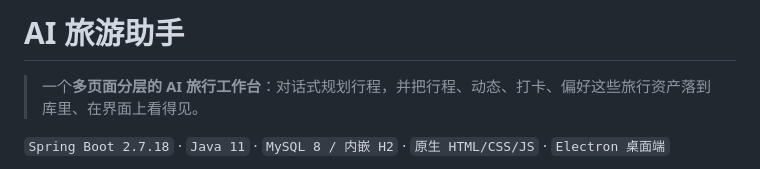
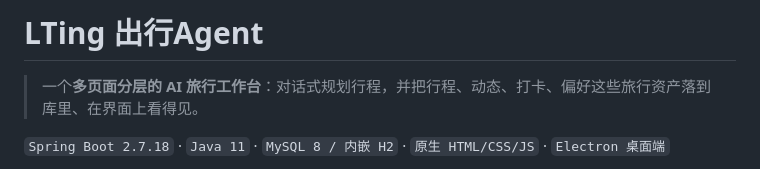
Before and after one commit to KFLuv/LTing-TripAgent, a Markdown page: README.md, the part around the change. GitHub-like rendering.

Commit message:
Rename project to LTing 出行Agent
Updated project name and description in README.

```diff
--- a/README.md
+++ b/README.md
@@ -1,4 +1,4 @@
-# AI 旅游助手
+# LTing 出行Agent
 
 > 一个**多页面分层的 AI 旅行工作台**：对话式规划行程，并把行程、动态、打卡、偏好这些旅行资产落到库里、在界面上看得见。
 
```
